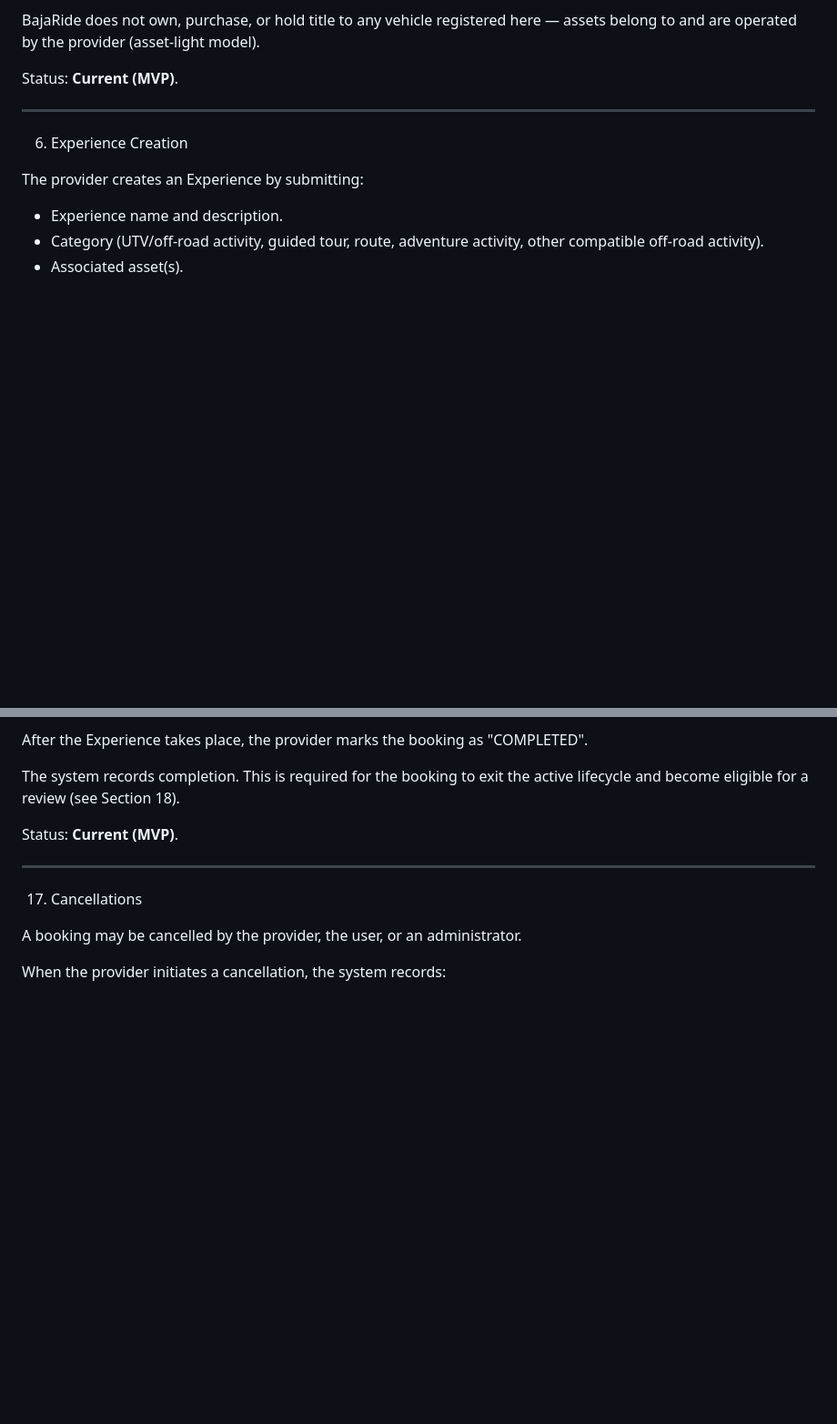
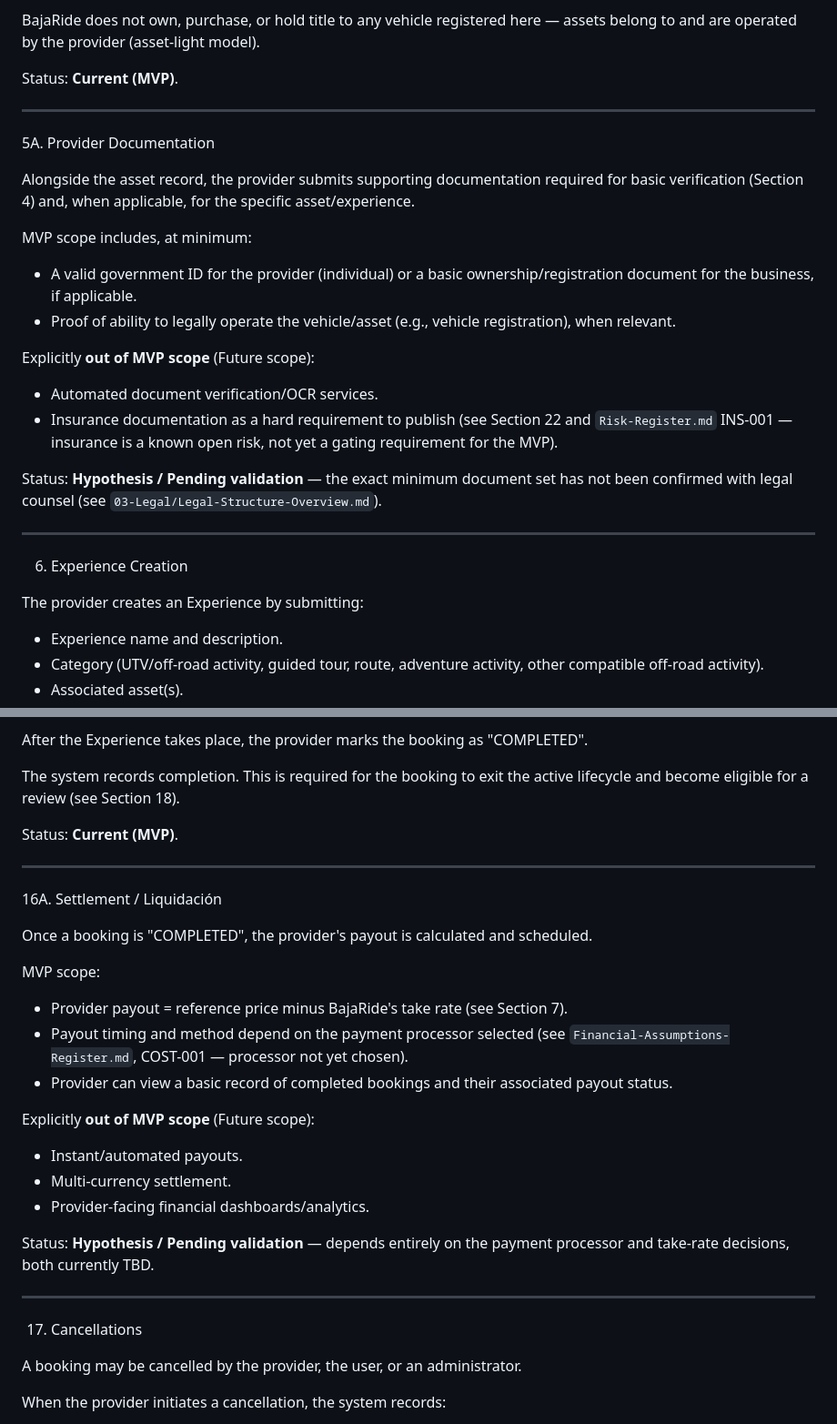
Before and after one commit to Rooster2909/BajaRide-Core, a Markdown page: 06-App/Provider-Flows.md, 2 parts joined by grey strips. Shown at 91% size. Drawn GitHub-style; blank space fills up the shorter version.

```diff
--- a/06-App/Provider-Flows.md
+++ b/06-App/Provider-Flows.md
@@ -83,6 +83,24 @@ At minimum, an asset record should include:
 BajaRide does not own, purchase, or hold title to any vehicle registered here — assets belong to and are operated by the provider (asset-light model).
 
 Status: **Current (MVP)**.
+
+---
+
+5A. Provider Documentation
+
+Alongside the asset record, the provider submits supporting documentation required for basic verification (Section 4) and, when applicable, for the specific asset/experience.
+
+MVP scope includes, at minimum:
+
+- A valid government ID for the provider (individual) or a basic ownership/registration document for the business, if applicable.
+- Proof of ability to legally operate the vehicle/asset (e.g., vehicle registration), when relevant.
+
+Explicitly **out of MVP scope** (Future scope):
+
+- Automated document verification/OCR services.
+- Insurance documentation as a hard requirement to publish (see Section 22 and `Risk-Register.md` INS-001 — insurance is a known open risk, not yet a gating requirement for the MVP).
+
+Status: **Hypothesis / Pending validation** — the exact minimum document set has not been confirmed with legal counsel (see `03-Legal/Legal-Structure-Overview.md`).
 
 ---
 
@@ -227,6 +245,26 @@ Status: **Current (MVP)**.
 
 ---
 
+16A. Settlement / Liquidación
+
+Once a booking is "COMPLETED", the provider's payout is calculated and scheduled.
+
+MVP scope:
+
+- Provider payout = reference price minus BajaRide's take rate (see Section 7).
+- Payout timing and method depend on the payment processor selected (see `Financial-Assumptions-Register.md`, COST-001 — processor not yet chosen).
+- Provider can view a basic record of completed bookings and their associated payout status.
+
+Explicitly **out of MVP scope** (Future scope):
+
+- Instant/automated payouts.
+- Multi-currency settlement.
+- Provider-facing financial dashboards/analytics.
+
+Status: **Hypothesis / Pending validation** — depends entirely on the payment processor and take-rate decisions, both currently TBD.
+
+---
+
 17. Cancellations
 
 A booking may be cancelled by the provider, the user, or an administrator.
```
Also changed, not shown: other parts of 06-App/Provider-Flows.md (+19 -3 lines).
